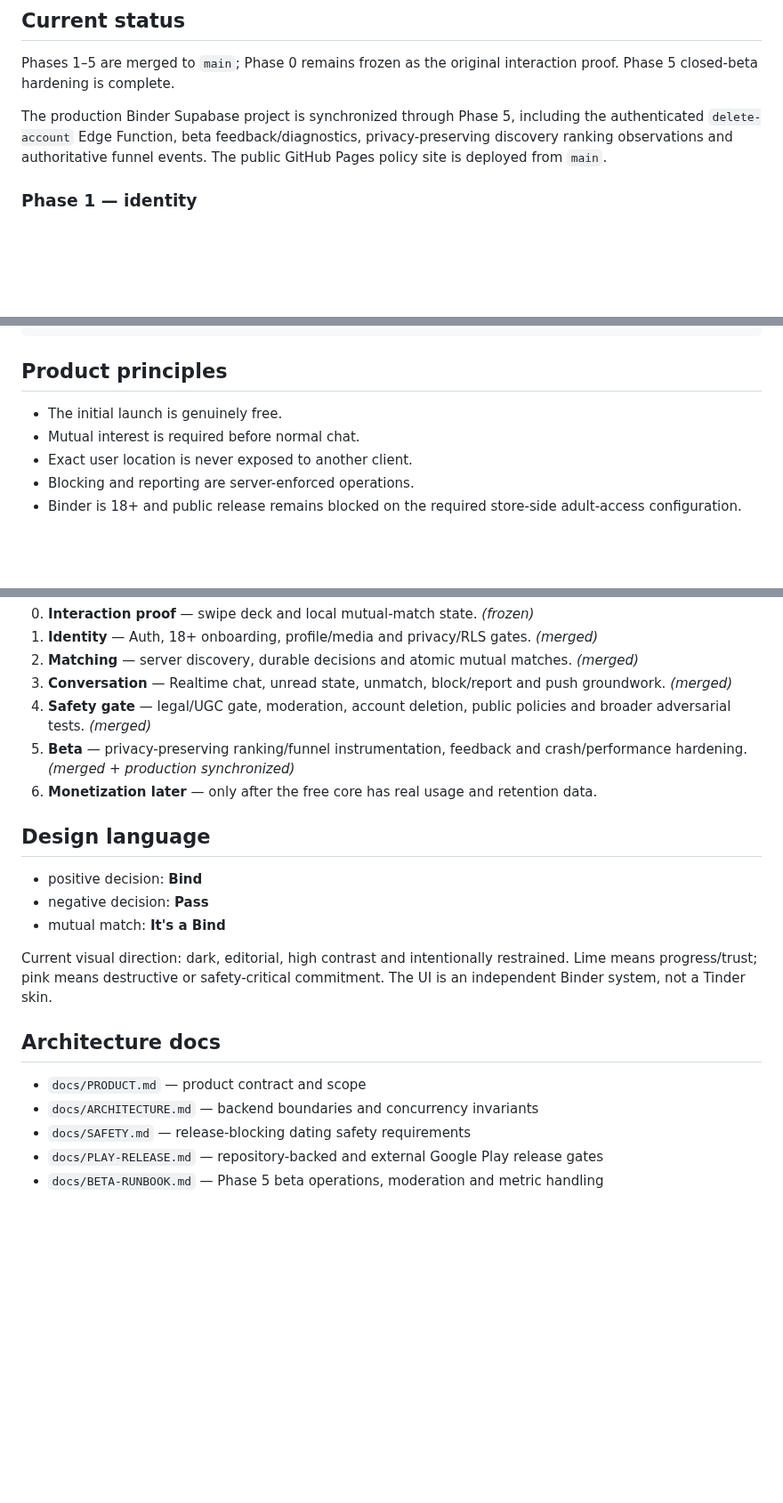
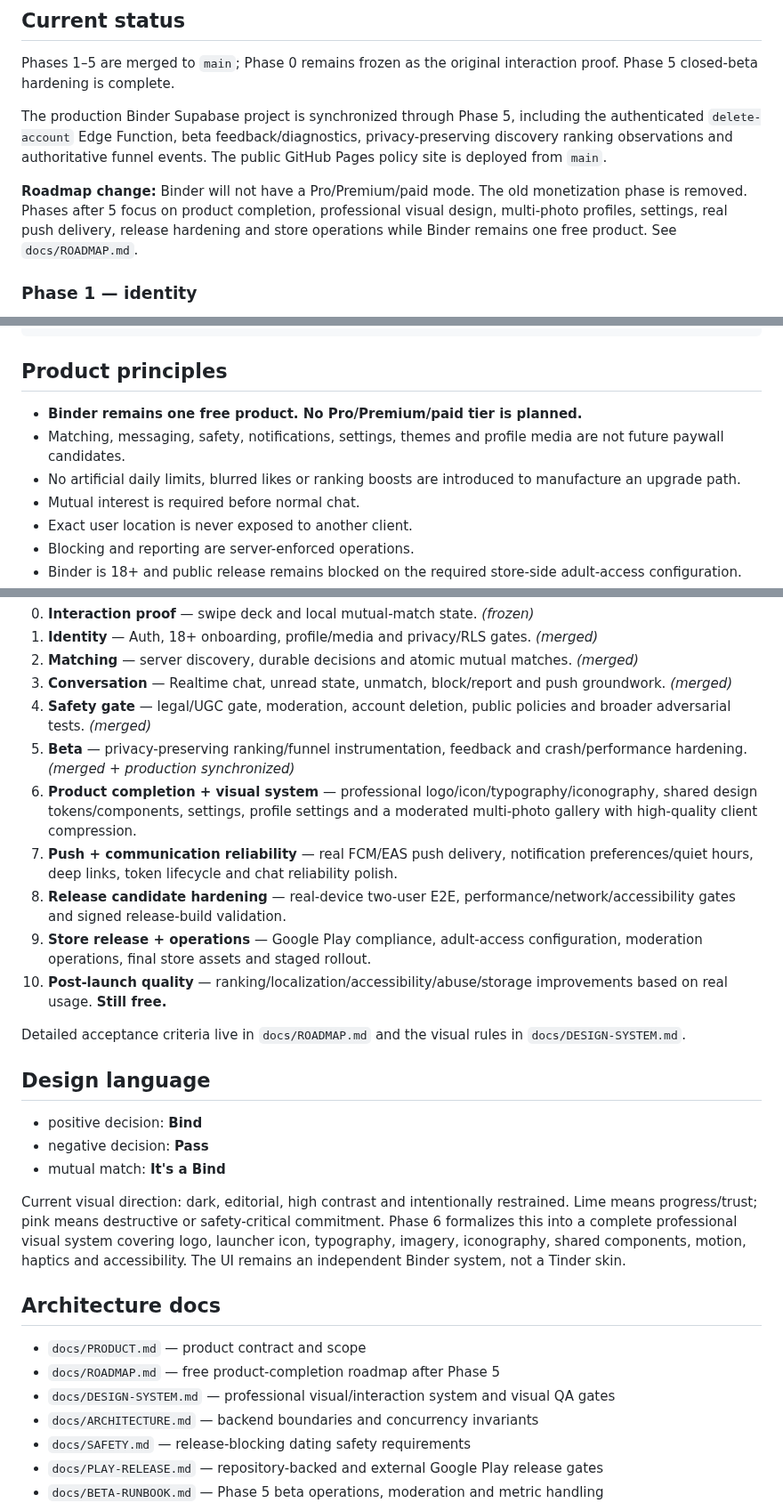
Before and after one commit to BEKO2210/Binder, a Markdown page: README.md, 3 parts joined by grey strips. Shown at 89% size. Rendered like a GitHub page; blank space fills up the shorter version.

Commit message:
docs: remove monetization phase and link free completion roadmap

```diff
--- a/README.md
+++ b/README.md
@@ -9,6 +9,8 @@ Binder is an independent implementation. It does not use Tinder source code, pri
 Phases 1–5 are merged to `main`; Phase 0 remains frozen as the original interaction proof. Phase 5 closed-beta hardening is complete.
 
 The production Binder Supabase project is synchronized through Phase 5, including the authenticated `delete-account` Edge Function, beta feedback/diagnostics, privacy-preserving discovery ranking observations and authoritative funnel events. The public GitHub Pages policy site is deployed from `main`.
+
+**Roadmap change:** Binder will not have a Pro/Premium/paid mode. The old monetization phase is removed. Phases after 5 focus on product completion, professional visual design, multi-photo profiles, settings, real push delivery, release hardening and store operations while Binder remains one free product. See `docs/ROADMAP.md`.
 
 ### Phase 1 — identity
 
@@ -109,7 +111,9 @@ EXPO_PUBLIC_EAS_PROJECT_ID=   # optional until remote push is connected
 
 ## Product principles
 
-- The initial launch is genuinely free.
+- **Binder remains one free product. No Pro/Premium/paid tier is planned.**
+- Matching, messaging, safety, notifications, settings, themes and profile media are not future paywall candidates.
+- No artificial daily limits, blurred likes or ranking boosts are introduced to manufacture an upgrade path.
 - Mutual interest is required before normal chat.
 - Exact user location is never exposed to another client.
 - Blocking and reporting are server-enforced operations.
@@ -126,7 +130,13 @@ EXPO_PUBLIC_EAS_PROJECT_ID=   # optional until remote push is connected
 3. **Conversation** — Realtime chat, unread state, unmatch, block/report and push groundwork. *(merged)*
 4. **Safety gate** — legal/UGC gate, moderation, account deletion, public policies and broader adversarial tests. *(merged)*
 5. **Beta** — privacy-preserving ranking/funnel instrumentation, feedback and crash/performance hardening. *(merged + production synchronized)*
-6. **Monetization later** — only after the free core has real usage and retention data.
+6. **Product completion + visual system** — professional logo/icon/typography/iconography, shared design tokens/components, settings, profile settings and a moderated multi-photo gallery with high-quality client compression.
+7. **Push + communication reliability** — real FCM/EAS push delivery, notification preferences/quiet hours, deep links, token lifecycle and chat reliability polish.
+8. **Release candidate hardening** — real-device two-user E2E, performance/network/accessibility gates and signed release-build validation.
+9. **Store release + operations** — Google Play compliance, adult-access configuration, moderation operations, final store assets and staged rollout.
+10. **Post-launch quality** — ranking/localization/accessibility/abuse/storage improvements based on real usage. **Still free.**
+
+Detailed acceptance criteria live in `docs/ROADMAP.md` and the visual rules in `docs/DESIGN-SYSTEM.md`.
 
 ## Design language
 
@@ -134,11 +144,13 @@ EXPO_PUBLIC_EAS_PROJECT_ID=   # optional until remote push is connected
 - negative decision: **Pass**
 - mutual match: **It's a Bind**
 
-Current visual direction: dark, editorial, high contrast and intentionally restrained. Lime means progress/trust; pink means destructive or safety-critical commitment. The UI is an independent Binder system, not a Tinder skin.
+Current visual direction: dark, editorial, high contrast and intentionally restrained. Lime means progress/trust; pink means destructive or safety-critical commitment. Phase 6 formalizes this into a complete professional visual system covering logo, launcher icon, typography, imagery, iconography, shared components, motion, haptics and accessibility. The UI remains an independent Binder system, not a Tinder skin.
 
 ## Architecture docs
 
 - `docs/PRODUCT.md` — product contract and scope
+- `docs/ROADMAP.md` — free product-completion roadmap after Phase 5
+- `docs/DESIGN-SYSTEM.md` — professional visual/interaction system and visual QA gates
 - `docs/ARCHITECTURE.md` — backend boundaries and concurrency invariants
 - `docs/SAFETY.md` — release-blocking dating safety requirements
 - `docs/PLAY-RELEASE.md` — repository-backed and external Google Play release gates
```
